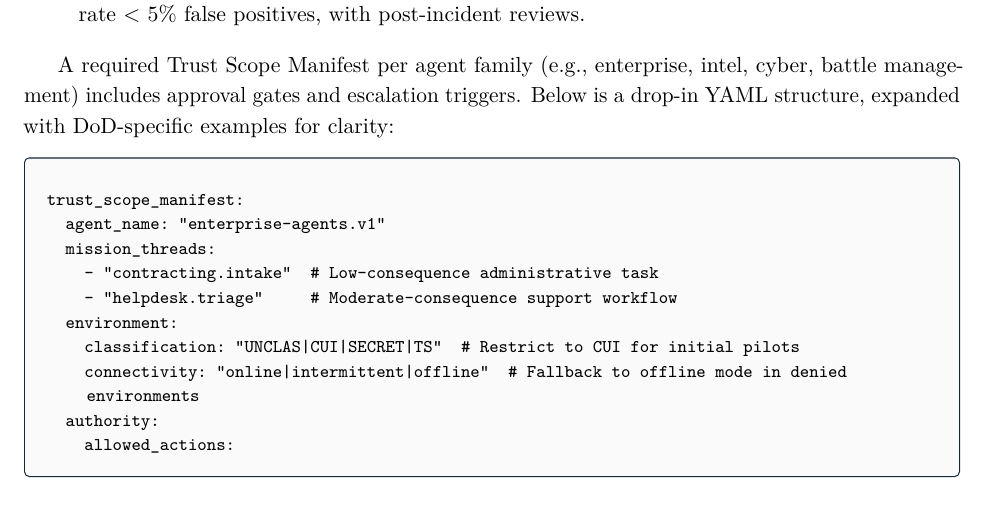
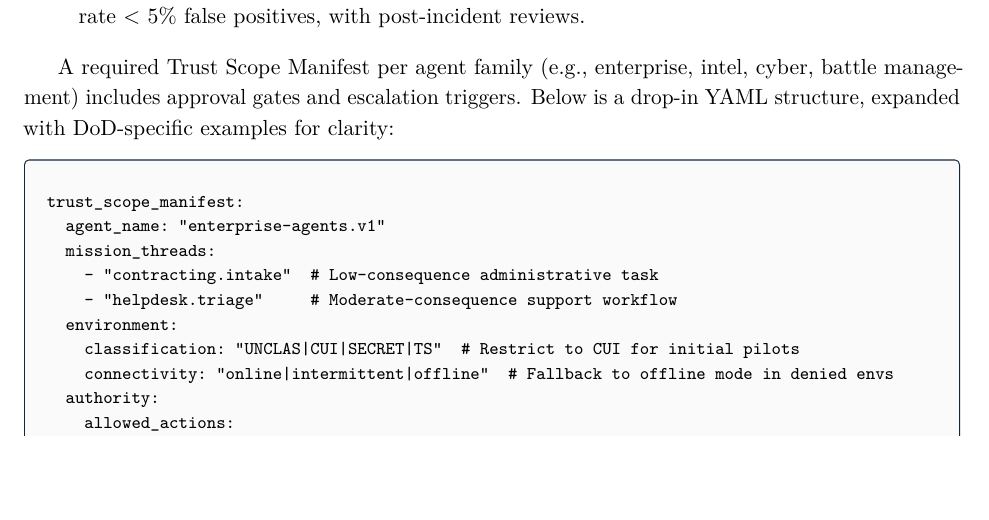
Before and after one commit to anboas/Whitepaper, a LaTeX document (papers/agentic-force-creation/tex/paper.tex, which reads tex/paper_preamble.tex): part of page 5 of 16, cut so that both start at the same text, the shorter picture padded with empty space. Compiled offline with pdfLaTeX.

Commit message:
YAML block: improve indentation + page-break handling

```diff
--- a/papers/agentic-force-creation/tex/paper.tex
+++ b/papers/agentic-force-creation/tex/paper.tex
@@ -129,7 +129,7 @@ trust_scope_manifest:
     - "helpdesk.triage"     # Moderate-consequence support workflow
   environment:
     classification: "UNCLAS|CUI|SECRET|TS"  # Restrict to CUI for initial pilots
-    connectivity: "online|intermittent|offline"  # Fallback to offline mode in denied environments
+    connectivity: "online|intermittent|offline"  # Fallback to offline mode in denied envs
   authority:
     allowed_actions:
       - "draft"             # Generate reports or code
--- a/tex/paper_preamble.tex
+++ b/tex/paper_preamble.tex
@@ -64,17 +64,22 @@
 \newtcblisting{yamlblock}{
   listing only,
   breakable,
+  enhanced,
   colback=black!2,
   colframe=BrandAccent!60!black,
   boxrule=0.6pt,
   arc=2pt,
   left=8pt,right=8pt,top=6pt,bottom=6pt,
+  before skip=10pt,
+  after skip=10pt,
   listing options={
     basicstyle=\ttfamily\footnotesize,
     columns=fullflexible,
     keepspaces=true,
     breaklines=true,
-    showstringspaces=false
+    breakatwhitespace=true,
+    showstringspaces=false,
+    upquote=true
   }
 }
 
```
